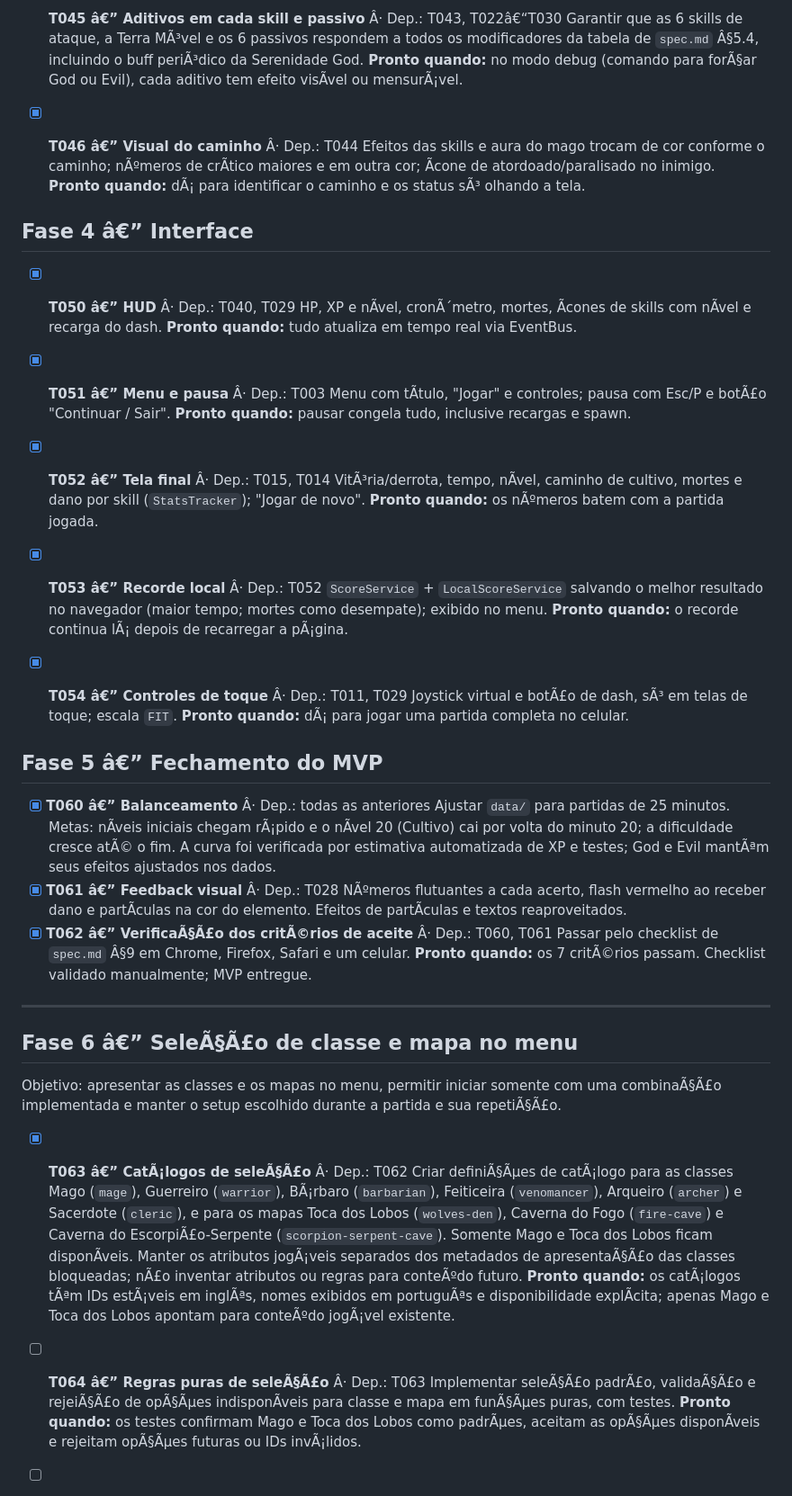
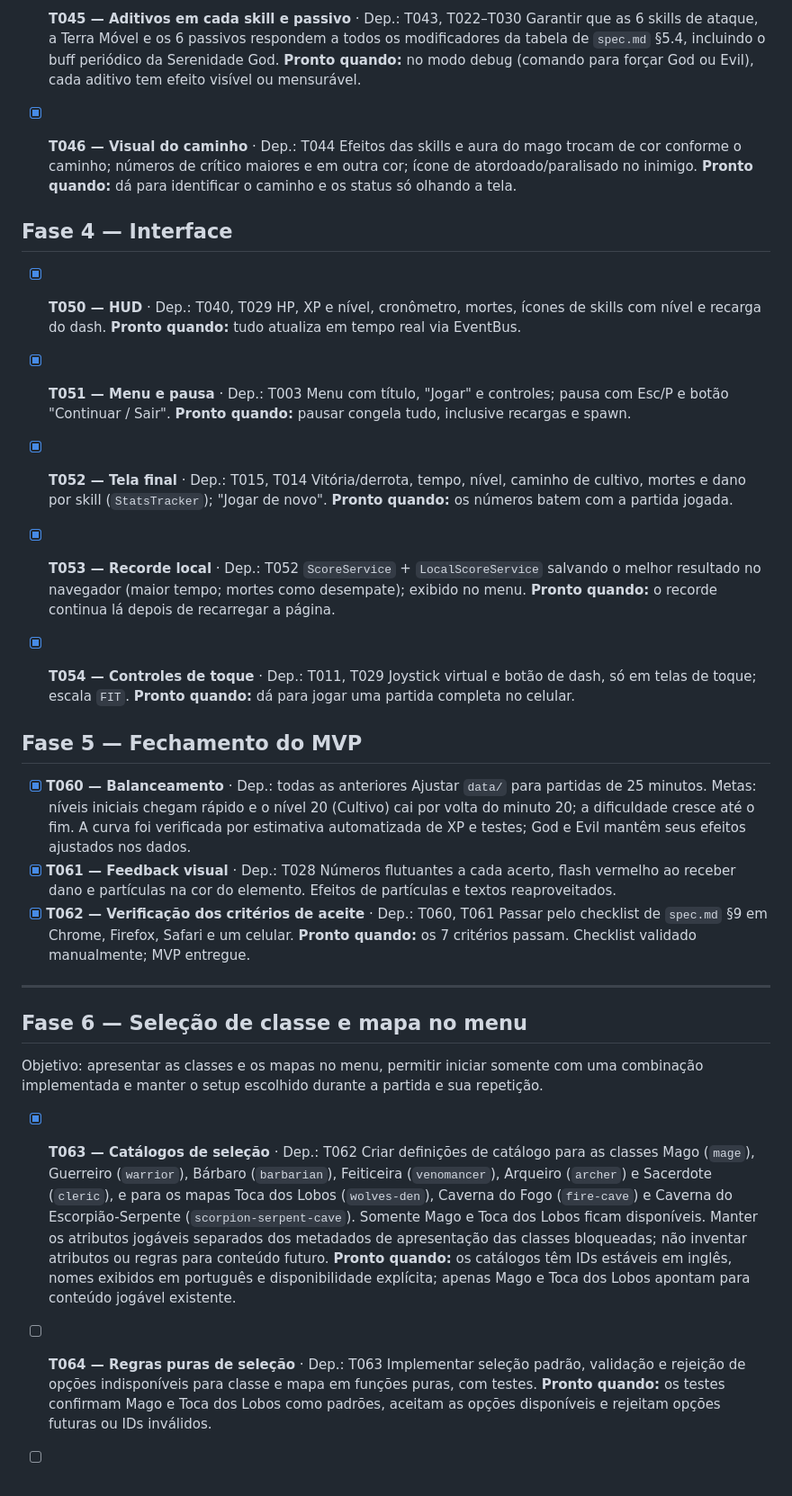
Before and after one commit to JonataJS/survivor-pw, a Markdown page: docs/tasks.md, the part around one of its changes. Shown at 90% size. Rendered like a GitHub page.

```diff
--- a/docs/tasks.md
+++ b/docs/tasks.md
@@ -112,55 +112,55 @@ Legenda: `[ ]` a fazer Â· `[x]` feito Â· **Dep.** = tarefas que precisam est
 
-- [x] **T045 â€” Aditivos em cada skill e passivo** Â· Dep.: T043, T022â€“T030
-  Garantir que as 6 skills de ataque, a Terra MÃ³vel e os 6 passivos respondem a todos os modificadores da tabela de `spec.md` Â§5.4, incluindo o buff periÃ³dico da Serenidade God.
-  **Pronto quando:** no modo debug (comando para forÃ§ar God ou Evil), cada aditivo tem efeito visÃ­vel ou mensurÃ¡vel.
+- [x] **T045 — Aditivos em cada skill e passivo** · Dep.: T043, T022–T030
+  Garantir que as 6 skills de ataque, a Terra Móvel e os 6 passivos respondem a todos os modificadores da tabela de `spec.md` §5.4, incluindo o buff periódico da Serenidade God.
+  **Pronto quando:** no modo debug (comando para forçar God ou Evil), cada aditivo tem efeito visível ou mensurável.
 
-- [x] **T046 â€” Visual do caminho** Â· Dep.: T044
-  Efeitos das skills e aura do mago trocam de cor conforme o caminho; nÃºmeros de crÃ­tico maiores e em outra cor; Ã­cone de atordoado/paralisado no inimigo.
-  **Pronto quando:** dÃ¡ para identificar o caminho e os status sÃ³ olhando a tela.
+- [x] **T046 — Visual do caminho** · Dep.: T044
+  Efeitos das skills e aura do mago trocam de cor conforme o caminho; números de crítico maiores e em outra cor; ícone de atordoado/paralisado no inimigo.
+  **Pronto quando:** dá para identificar o caminho e os status só olhando a tela.
 
-## Fase 4 â€” Interface
+## Fase 4 — Interface
 
-- [x] **T050 â€” HUD** Â· Dep.: T040, T029
-  HP, XP e nÃ­vel, cronÃ´metro, mortes, Ã­cones de skills com nÃ­vel e recarga do dash.
+- [x] **T050 — HUD** · Dep.: T040, T029
+  HP, XP e nível, cronômetro, mortes, ícones de skills com nível e recarga do dash.
   **Pronto quando:** tudo atualiza em tempo real via EventBus.
 
-- [x] **T051 â€” Menu e pausa** Â· Dep.: T003
-  Menu com tÃ­tulo, "Jogar" e controles; pausa com Esc/P e botÃ£o "Continuar / Sair".
+- [x] **T051 — Menu e pausa** · Dep.: T003
+  Menu com título, "Jogar" e controles; pausa com Esc/P e botão "Continuar / Sair".
   **Pronto quando:** pausar congela tudo, inclusive recargas e spawn.
 
-- [x] **T052 â€” Tela final** Â· Dep.: T015, T014
-  VitÃ³ria/derrota, tempo, nÃ­vel, caminho de cultivo, mortes e dano por skill (`StatsTracker`); "Jogar de novo".
-  **Pronto quando:** os nÃºmeros batem com a partida jogada.
+- [x] **T052 — Tela final** · Dep.: T015, T014
+  Vitória/derrota, tempo, nível, caminho de cultivo, mortes e dano por skill (`StatsTracker`); "Jogar de novo".
+  **Pronto quando:** os números batem com a partida jogada.
 
-- [x] **T053 â€” Recorde local** Â· Dep.: T052
+- [x] **T053 — Recorde local** · Dep.: T052
   `ScoreService` + `LocalScoreService` salvando o melhor resultado no navegador (maior tempo; mortes como desempate); exibido no menu.
-  **Pronto quando:** o recorde continua lÃ¡ depois de recarregar a pÃ¡gina.
+  **Pronto quando:** o recorde continua lá depois de recarregar a página.
 
-- [x] **T054 â€” Controles de toque** Â· Dep.: T011, T029
-  Joystick virtual e botÃ£o de dash, sÃ³ em telas de toque; escala `FIT`.
-  **Pronto quando:** dÃ¡ para jogar uma partida completa no celular.
+- [x] **T054 — Controles de toque** · Dep.: T011, T029
+  Joystick virtual e botão de dash, só em telas de toque; escala `FIT`.
+  **Pronto quando:** dá para jogar uma partida completa no celular.
 
-## Fase 5 â€” Fechamento do MVP
+## Fase 5 — Fechamento do MVP
 
-- [x] **T060 â€” Balanceamento** Â· Dep.: todas as anteriores
-  Ajustar `data/` para partidas de 25 minutos. Metas: nÃ­veis iniciais chegam rÃ¡pido e o nÃ­vel 20 (Cultivo) cai por volta do minuto 20; a dificuldade cresce atÃ© o fim. A curva foi verificada por estimativa automatizada de XP e testes; God e Evil mantÃªm seus efeitos ajustados nos dados.
-- [x] **T061 â€” Feedback visual** Â· Dep.: T028
-  NÃºmeros flutuantes a cada acerto, flash vermelho ao receber dano e partÃ­culas na cor do elemento. Efeitos de partÃ­culas e textos reaproveitados.
-- [x] **T062 â€” VerificaÃ§Ã£o dos critÃ©rios de aceite** Â· Dep.: T060, T061
-  Passar pelo checklist de `spec.md` Â§9 em Chrome, Firefox, Safari e um celular.
-  **Pronto quando:** os 7 critÃ©rios passam. Checklist validado manualmente; MVP entregue.
+- [x] **T060 — Balanceamento** · Dep.: todas as anteriores
+  Ajustar `data/` para partidas de 25 minutos. Metas: níveis iniciais chegam rápido e o nível 20 (Cultivo) cai por volta do minuto 20; a dificuldade cresce até o fim. A curva foi verificada por estimativa automatizada de XP e testes; God e Evil mantêm seus efeitos ajustados nos dados.
+- [x] **T061 — Feedback visual** · Dep.: T028
+  Números flutuantes a cada acerto, flash vermelho ao receber dano e partículas na cor do elemento. Efeitos de partículas e textos reaproveitados.
+- [x] **T062 — Verificação dos critérios de aceite** · Dep.: T060, T061
+  Passar pelo checklist de `spec.md` §9 em Chrome, Firefox, Safari e um celular.
+  **Pronto quando:** os 7 critérios passam. Checklist validado manualmente; MVP entregue.
 
 ---
 
-## Fase 6 â€” SeleÃ§Ã£o de classe e mapa no menu
+## Fase 6 — Seleção de classe e mapa no menu
 
-Objetivo: apresentar as classes e os mapas no menu, permitir iniciar somente com uma combinaÃ§Ã£o implementada e manter o setup escolhido durante a partida e sua repetiÃ§Ã£o.
+Objetivo: apresentar as classes e os mapas no menu, permitir iniciar somente com uma combinação implementada e manter o setup escolhido durante a partida e sua repetição.
 
-- [x] **T063 â€” CatÃ¡logos de seleÃ§Ã£o** Â· Dep.: T062
-  Criar definiÃ§Ãµes de catÃ¡logo para as classes Mago (`mage`), Guerreiro (`warrior`), BÃ¡rbaro (`barbarian`), Feiticeira (`venomancer`), Arqueiro (`archer`) e Sacerdote (`cleric`), e para os mapas Toca dos Lobos (`wolves-den`), Caverna do Fogo (`fire-cave`) e Caverna do EscorpiÃ£o-Serpente (`scorpion-serpent-cave`). Somente Mago e Toca dos Lobos ficam disponÃ­veis. Manter os atributos jogÃ¡veis separados dos metadados de apresentaÃ§Ã£o das classes bloqueadas; nÃ£o inventar atributos ou regras para conteÃºdo futuro.
-  **Pronto quando:** os catÃ¡logos tÃªm IDs estÃ¡veis em inglÃªs, nomes exibidos em portuguÃªs e disponibilidade explÃ­cita; apenas Mago e Toca dos Lobos apontam para conteÃºdo jogÃ¡vel existente.
+- [x] **T063 — Catálogos de seleção** · Dep.: T062
+  Criar definições de catálogo para as classes Mago (`mage`), Guerreiro (`warrior`), Bárbaro (`barbarian`), Feiticeira (`venomancer`), Arqueiro (`archer`) e Sacerdote (`cleric`), e para os mapas Toca dos Lobos (`wolves-den`), Caverna do Fogo (`fire-cave`) e Caverna do Escorpião-Serpente (`scorpion-serpent-cave`). Somente Mago e Toca dos Lobos ficam disponíveis. Manter os atributos jogáveis separados dos metadados de apresentação das classes bloqueadas; não inventar atributos ou regras para conteúdo futuro.
+  **Pronto quando:** os catálogos têm IDs estáveis em inglês, nomes exibidos em português e disponibilidade explícita; apenas Mago e Toca dos Lobos apontam para conteúdo jogável existente.
 
-- [ ] **T064 â€” Regras puras de seleÃ§Ã£o** Â· Dep.: T063
-  Implementar seleÃ§Ã£o padrÃ£o, validaÃ§Ã£o e rejeiÃ§Ã£o de opÃ§Ãµes indisponÃ­veis para classe e mapa em funÃ§Ãµes puras, com testes.
-  **Pronto quando:** os testes confirmam Mago e Toca dos Lobos como padrÃµes, aceitam as opÃ§Ãµes disponÃ­veis e rejeitam opÃ§Ãµes futuras ou IDs invÃ¡lidos.
+- [ ] **T064 — Regras puras de seleção** · Dep.: T063
+  Implementar seleção padrão, validação e rejeição de opções indisponíveis para classe e mapa em funções puras, com testes.
+  **Pronto quando:** os testes confirmam Mago e Toca dos Lobos como padrões, aceitam as opções disponíveis e rejeitam opções futuras ou IDs inválidos.
 
```
Also changed, not shown: other parts of docs/tasks.md (+104 -104 lines).
